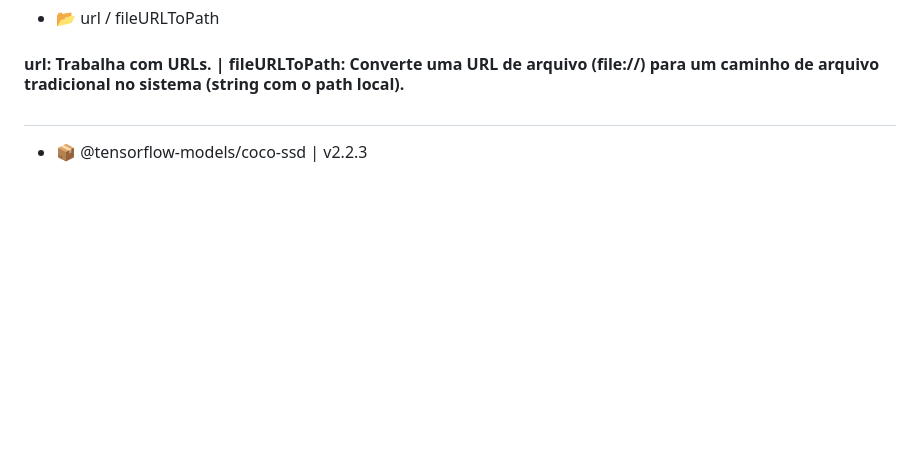
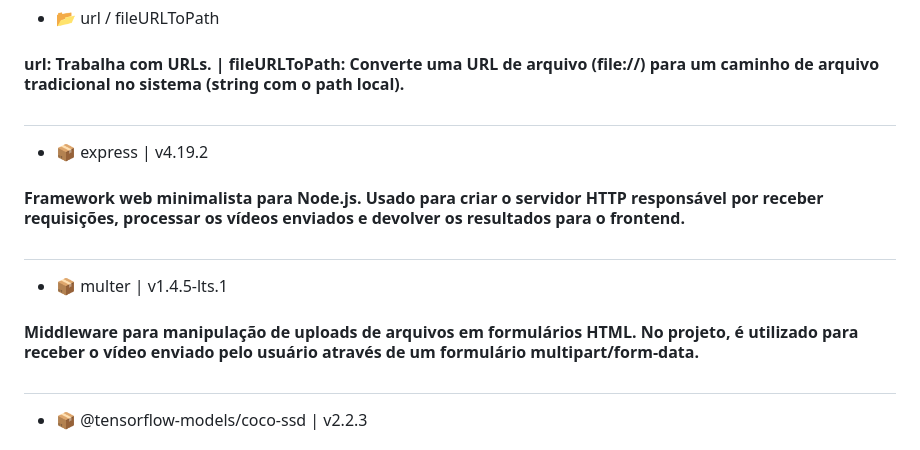
Before and after one commit to Hugolelis/processo-seletivo-2025-Metta, a Markdown page: ABOUT.md, the part around the change. Rendered like a GitHub page; blank space fills up the shorter version.

```diff
--- a/ABOUT.md
+++ b/ABOUT.md
@@ -32,6 +32,14 @@ Aplicação backend para análise e processamento de vídeos, utilizando modelos
 
 - 📂 url / fileURLToPath
 #### url: Trabalha com URLs. | fileURLToPath: Converte uma URL de arquivo (file://) para um caminho de arquivo tradicional no sistema (string com o path local).
+##
+
+- 📦 express | v4.19.2
+#### Framework web minimalista para Node.js. Usado para criar o servidor HTTP responsável por receber requisições, processar os vídeos enviados e devolver os resultados para o frontend.
+##
+
+- 📦 multer | v1.4.5-lts.1
+#### Middleware para manipulação de uploads de arquivos em formulários HTML. No projeto, é utilizado para receber o vídeo enviado pelo usuário através de um formulário multipart/form-data.
 ##
 
 - 📦 @tensorflow-models/coco-ssd | v2.2.3
```
